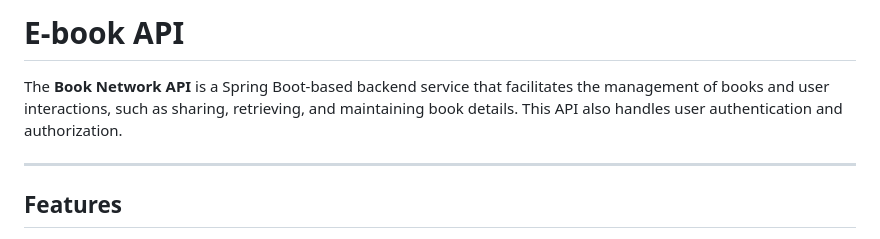
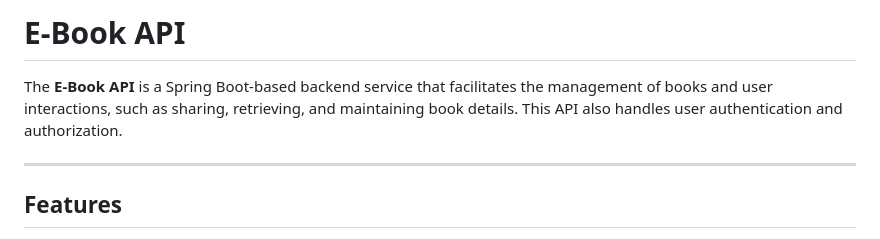
Before and after one commit to MatheshRavichandrann/e-book, a Markdown page: README.md, the part around the change. Drawn GitHub-style.

```diff
--- a/README.md
+++ b/README.md
@@ -1,6 +1,6 @@
-# E-book API
+# E-Book API
 
-The **Book Network API** is a Spring Boot-based backend service that facilitates the management of books and user interactions, such as sharing, retrieving, and maintaining book details. This API also handles user authentication and authorization.
+The **E-Book API** is a Spring Boot-based backend service that facilitates the management of books and user interactions, such as sharing, retrieving, and maintaining book details. This API also handles user authentication and authorization.
 
 ---
 
```
